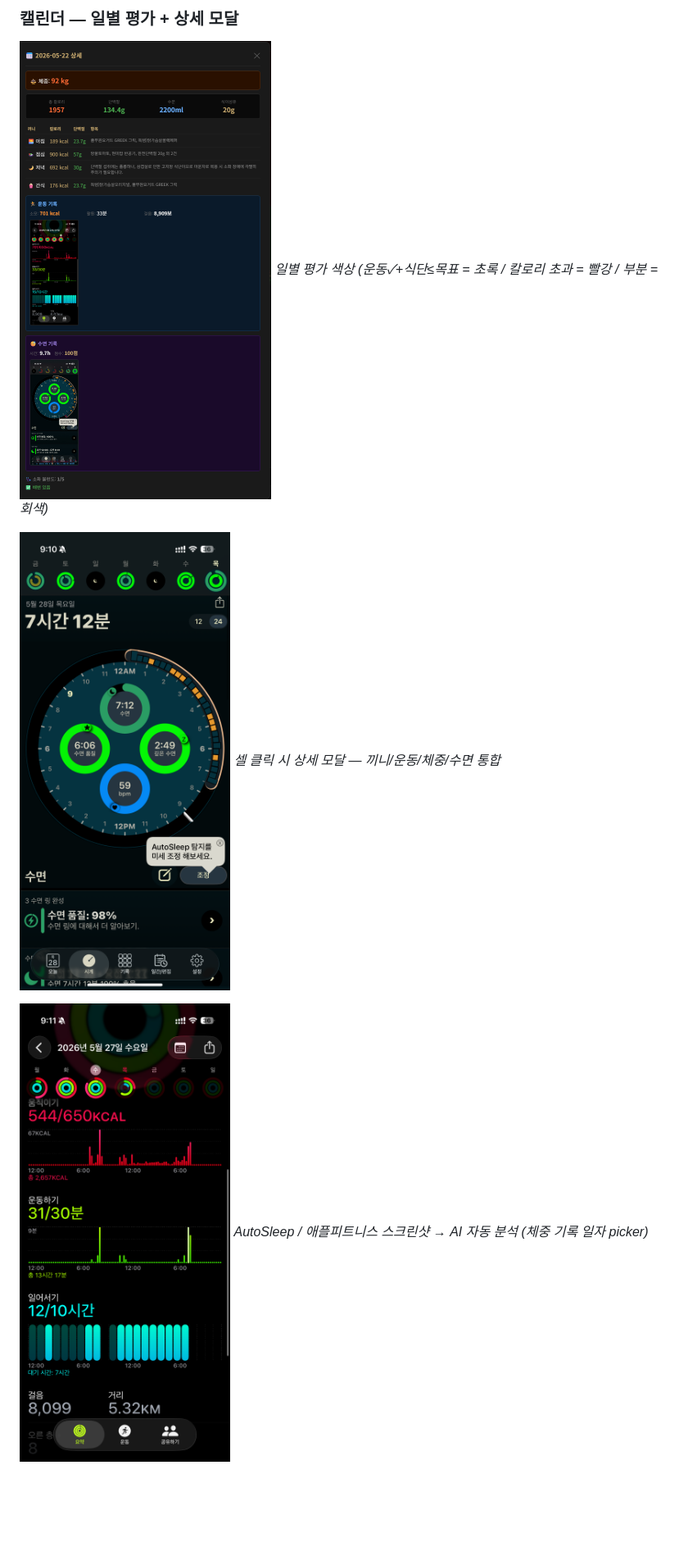
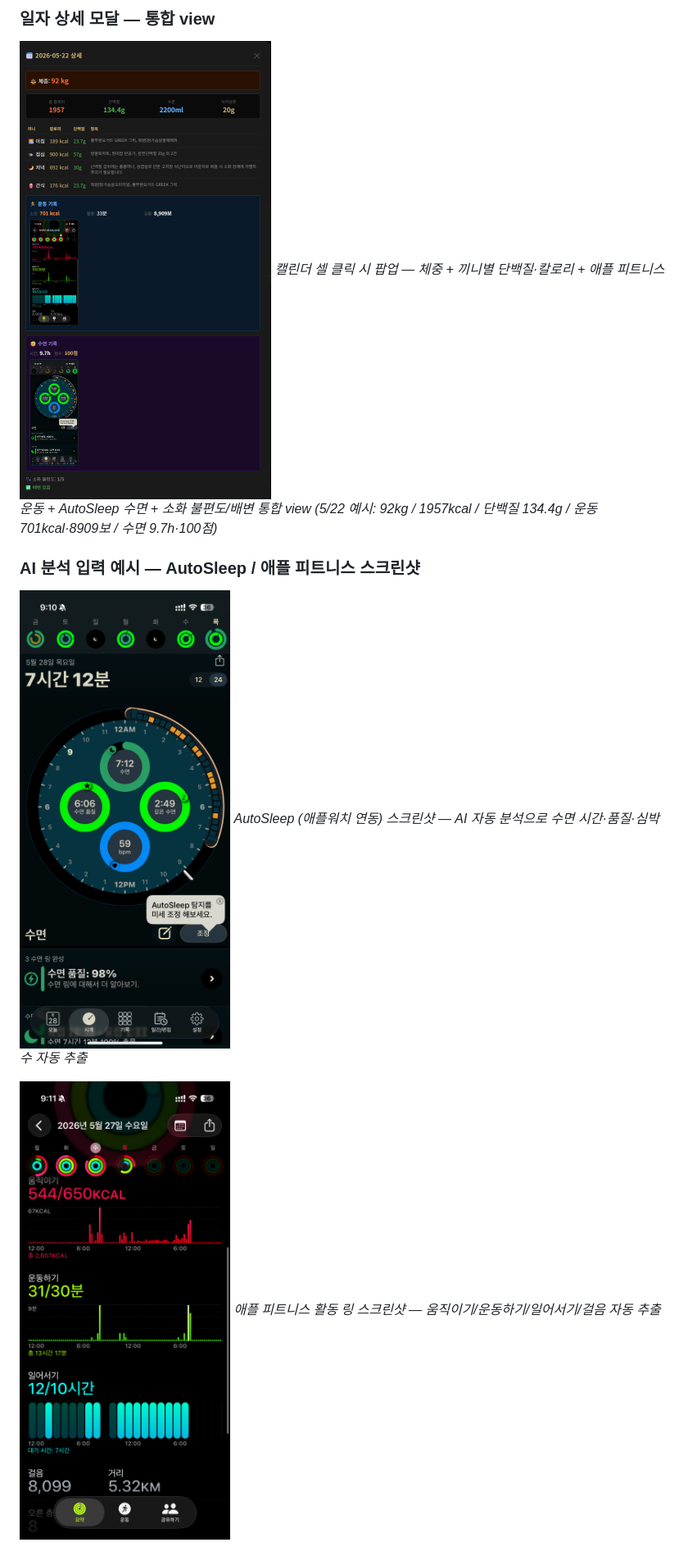
Before and after one commit to HEEJUNG-HWANG/health.log, a Markdown page: README.md, the part around one of its changes. Shown at 82% size. Rendered like a GitHub page; blank space fills up the shorter version.

Commit message:
docs: 스크린샷 19장 캡션 재정리 (이미지 실내용 + 카페 본문 컨텍스트 매칭)

```diff
--- a/README.md
+++ b/README.md
@@ -163,11 +164,12 @@
 
-### 캘린더 — 일별 평가 + 상세 모달
-![캘린더](./docs/screenshots/03.jpg)
-*일별 평가 색상 (운동✓+식단≤목표 = 초록 / 칼로리 초과 = 빨강 / 부분 = 회색)*
+### 일자 상세 모달 — 통합 view
+![일자 상세 모달](./docs/screenshots/03.jpg)
+*캘린더 셀 클릭 시 팝업 — 체중 + 끼니별 단백질·칼로리 + 애플 피트니스 운동 + AutoSleep 수면 + 소화 불편도/배변 통합 view (5/22 예시: 92kg / 1957kcal / 단백질 134.4g / 운동 701kcal·8909보 / 수면 9.7h·100점)*
 
-![일자 상세 모달](./docs/screenshots/04.jpg)
-*셀 클릭 시 상세 모달 — 끼니/운동/체중/수면 통합*
+### AI 분석 입력 예시 — AutoSleep / 애플 피트니스 스크린샷
+![AutoSleep 스크린샷 첨부 예시](./docs/screenshots/04.jpg)
+*AutoSleep (애플워치 연동) 스크린샷 — AI 자동 분석으로 수면 시간·품질·심박수 자동 추출*
 
-![수면 + 애플피트니스 AI 분석](./docs/screenshots/05.jpg)
-*AutoSleep / 애플피트니스 스크린샷 → AI 자동 분석 (체중 기록 일자 picker)*
+![애플 피트니스 스크린샷 첨부 예시](./docs/screenshots/05.jpg)
+*애플 피트니스 활동 링 스크린샷 — 움직이기/운동하기/일어서기/걸음 자동 추출*
 
```
Also changed, not shown: other parts of README.md (+44 -32 lines).
